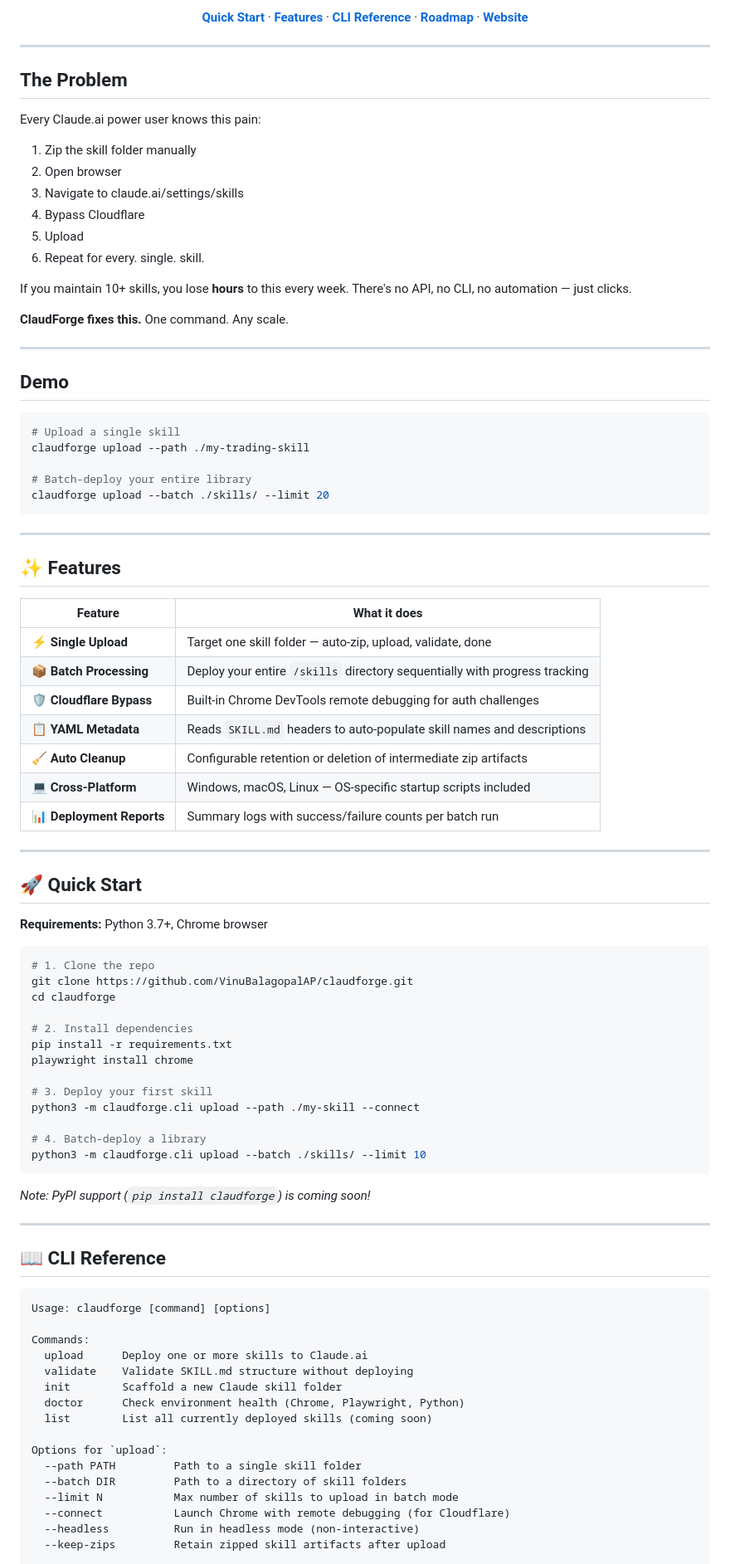
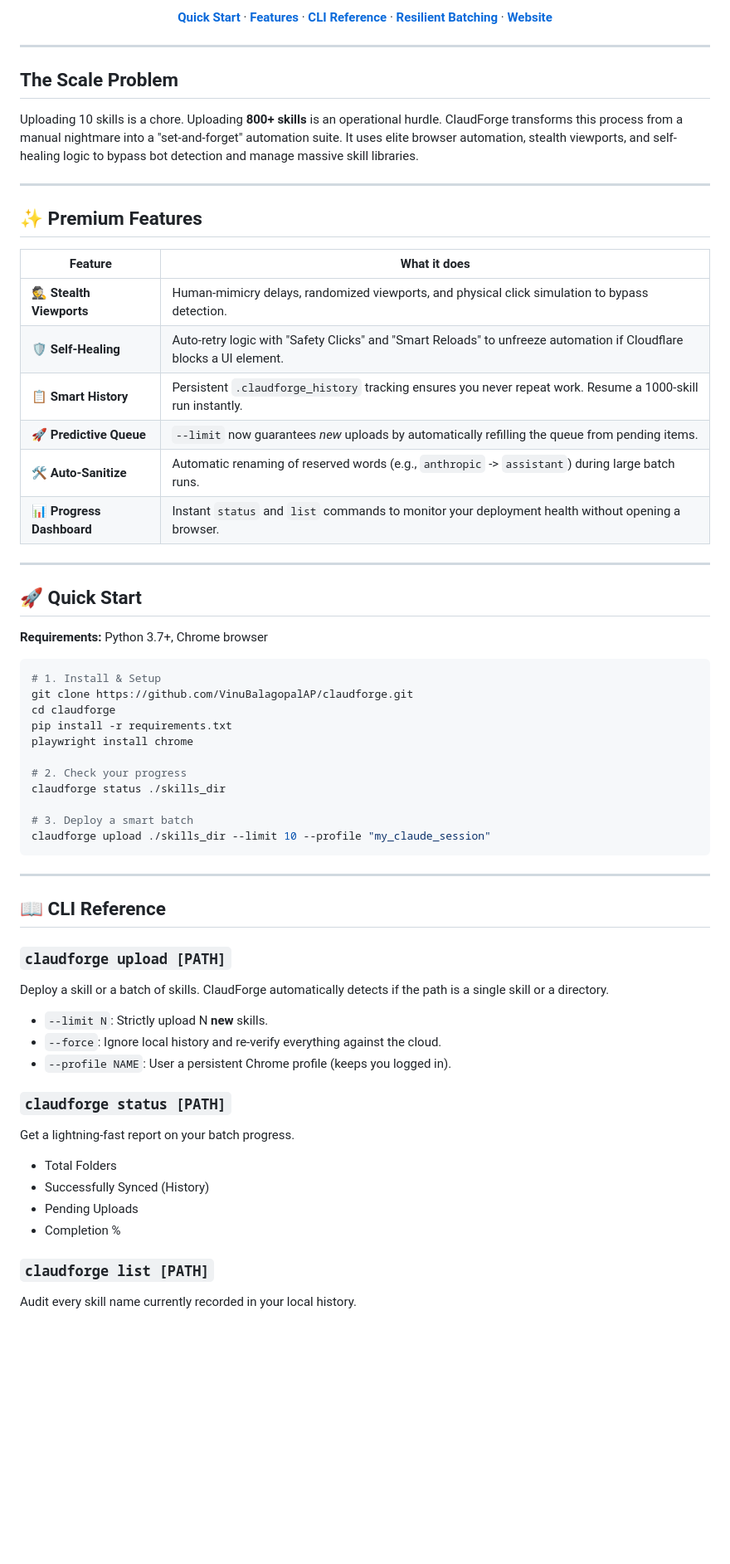
Before and after one commit to VinuBalagopalAP/claudforge, a Markdown page: README.md, the part around one of its changes. Shown at 83% size. Rendered like a GitHub page; blank space fills up the shorter version.

Commit message:
docs: overhaul README to reflect new high-performance, resilient, and enterprise-scale CLI features

````diff
--- a/README.md
+++ b/README.md
@@ -15,50 +14,27 @@
 
-[**Quick Start**](#-quick-start) · [**Features**](#-features) · [**CLI Reference**](#-cli-reference) · [**Roadmap**](#-roadmap) · [**Website**](https://claudforge.vercel.app)
+[**Quick Start**](#-quick-start) · [**Features**](#-features) · [**CLI Reference**](#-cli-reference) · [**Resilient Batching**](#-resilient-batching) · [**Website**](https://claudforge.vercel.app)
 
 </div>
 
 ---
 
-## The Problem
+## The Scale Problem
 
-Every Claude.ai power user knows this pain:
-
-1. Zip the skill folder manually
-2. Open browser
-3. Navigate to claude.ai/settings/skills
-4. Bypass Cloudflare
-5. Upload
-6. Repeat for every. single. skill.
-
-If you maintain 10+ skills, you lose **hours** to this every week. There's no API, no CLI, no automation — just clicks.
-
-**ClaudForge fixes this.** One command. Any scale.
+Uploading 10 skills is a chore. Uploading **800+ skills** is an operational hurdle.
+ClaudForge transforms this process from a manual nightmare into a "set-and-forget" automation suite. It uses elite browser automation, stealth viewports, and self-healing logic to bypass bot detection and manage massive skill libraries.
 
 ---
 
-## Demo
-
-```bash
-# Upload a single skill
-claudforge upload --path ./my-trading-skill
-
-# Batch-deploy your entire library
-claudforge upload --batch ./skills/ --limit 20
-```
-
----
-
-## ✨ Features
+## ✨ Premium Features
 
 | Feature | What it does |
 |---------|-------------|
-| ⚡ **Single Upload** | Target one skill folder — auto-zip, upload, validate, done |
-| 📦 **Batch Processing** | Deploy your entire `/skills` directory sequentially with progress tracking |
-| 🛡️ **Cloudflare Bypass** | Built-in Chrome DevTools remote debugging for auth challenges |
-| 📋 **YAML Metadata** | Reads `SKILL.md` headers to auto-populate skill names and descriptions |
-| 🧹 **Auto Cleanup** | Configurable retention or deletion of intermediate zip artifacts |
-| 💻 **Cross-Platform** | Windows, macOS, Linux — OS-specific startup scripts included |
-| 📊 **Deployment Reports** | Summary logs with success/failure counts per batch run |
+| 🕵️ **Stealth Viewports** | Human-mimicry delays, randomized viewports, and physical click simulation to bypass detection. |
+| 🛡️ **Self-Healing** | Auto-retry logic with "Safety Clicks" and "Smart Reloads" to unfreeze automation if Cloudflare blocks a UI element. |
+| 📋 **Smart History** | Persistent `.claudforge_history` tracking ensures you never repeat work. Resume a 1000-skill run instantly. |
+| 🚀 **Predictive Queue** | `--limit` now guarantees *new* uploads by automatically refilling the queue from pending items. |
+| 🛠️ **Auto-Sanitize** | Automatic renaming of reserved words (e.g., `anthropic` -> `assistant`) during large batch runs. |
+| 📊 **Progress Dashboard** | Instant `status` and `list` commands to monitor your deployment health without opening a browser. |
 
 ---
 
@@ -67,42 +43,36 @@ claudforge upload --batch ./skills/ --limit 20
 **Requirements:** Python 3.7+, Chrome browser
 
 ```bash
-# 1. Clone the repo
+# 1. Install & Setup
 git clone https://github.com/VinuBalagopalAP/claudforge.git
 cd claudforge
-
-# 2. Install dependencies
 pip install -r requirements.txt
 playwright install chrome
 
-# 3. Deploy your first skill
-python3 -m claudforge.cli upload --path ./my-skill --connect
+# 2. Check your progress
+claudforge status ./skills_dir
 
-# 4. Batch-deploy a library
-python3 -m claudforge.cli upload --batch ./skills/ --limit 10
+# 3. Deploy a smart batch
+claudforge upload ./skills_dir --limit 10 --profile "my_claude_session"
 ```
-
-*Note: PyPI support (`pip install claudforge`) is coming soon!*
 
 ---
 
 ## 📖 CLI Reference
 
-```
-Usage: claudforge [command] [options]
+### `claudforge upload [PATH]`
+Deploy a skill or a batch of skills. ClaudForge automatically detects if the path is a single skill or a directory.
+- `--limit N`: Strictly upload N **new** skills.
+- `--force`: Ignore local history and re-verify everything against the cloud.
+- `--profile NAME`: User a persistent Chrome profile (keeps you logged in).
 
-Commands:
-  upload      Deploy one or more skills to Claude.ai
-  validate    Validate SKILL.md structure without deploying
-  init        Scaffold a new Claude skill folder
-  doctor      Check environment health (Chrome, Playwright, Python)
-  list        List all currently deployed skills (coming soon)
+### `claudforge status [PATH]`
+Get a lightning-fast report on your batch progress.
+- Total Folders
+- Successfully Synced (History)
+- Pending Uploads
+- Completion %
 
-Options for `upload`:
-  --path PATH         Path to a single skill folder
-  --batch DIR         Path to a directory of skill folders
-  --limit N           Max number of skills to upload in batch mode
-  --connect           Launch Chrome with remote debugging (for Cloudflare)
-  --headless          Run in headless mode (non-interactive)
-  --keep-zips         Retain zipped skill artifacts after upload
+### `claudforge list [PATH]`
+Audit every skill name currently recorded in your local history.
 
````
Also changed, not shown: other parts of README.md (+9 -64 lines).
